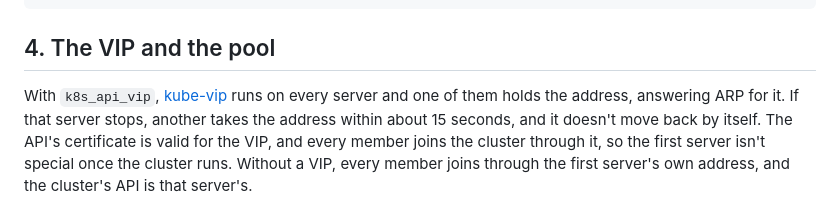
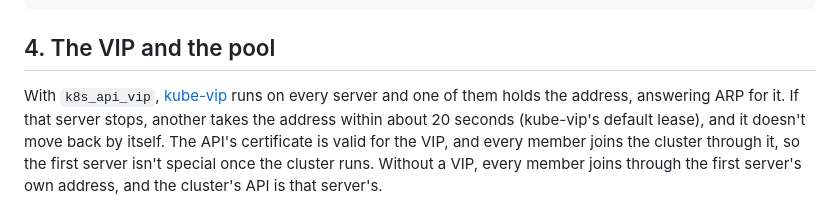
Before and after one commit to HoneyBearTech/ubuntu-server-auto-setup, a Markdown page: docs/kubernetes.md, the part around the change. Rendered like a GitHub page.

```diff
--- a/docs/kubernetes.md
+++ b/docs/kubernetes.md
@@ -135,7 +135,7 @@ KUBECONFIG=inventory/kube/lab-readonly.yaml kubectl get nodes,pods -A
 ## 4. The VIP and the pool
 
 With `k8s_api_vip`, [kube-vip](https://kube-vip.io/) runs on every server and one of them holds the address,
-answering ARP for it. If that server stops, another takes the address within about 15 seconds, and it doesn't
+answering ARP for it. If that server stops, another takes the address within about 20 seconds (kube-vip's default lease), and it doesn't
 move back by itself. The API's certificate is valid for the VIP, and every member joins the cluster through
 it, so the first server isn't special once the cluster runs. Without a VIP, every member joins through the
 first server's own address, and the cluster's API is that server's.
```
Also changed, not shown: docs/release-checklist.md (+1 -1 lines).
